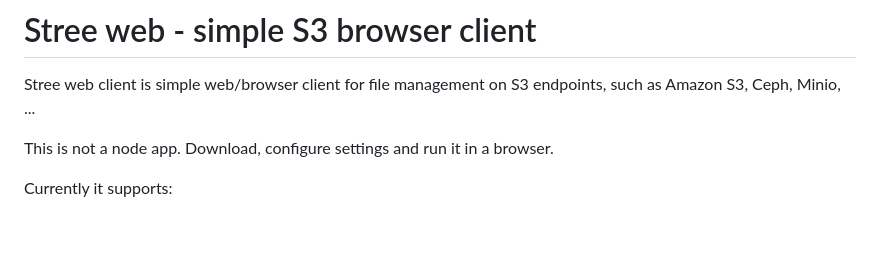
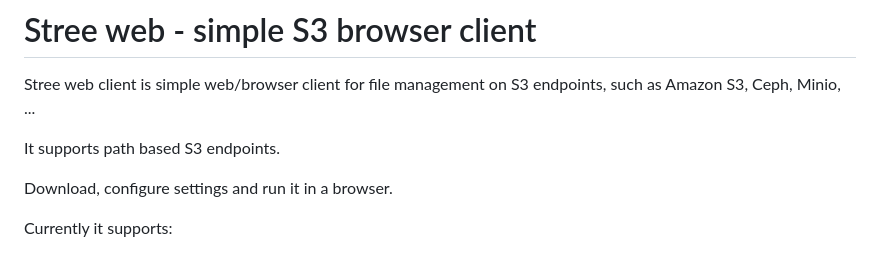
Before and after one commit to rokj/stree-web, a Markdown page: README.md, the part around the change. Drawn GitHub-style; blank space fills up the shorter version.

```diff
--- a/README.md
+++ b/README.md
@@ -1,7 +1,9 @@
 # Stree web - simple S3 browser client
 Stree web client is simple web/browser client for file management on S3 endpoints, such as Amazon S3, Ceph, Minio, ...
 
-This is not a node app. Download, configure settings and run it in a browser.
+It supports path based S3 endpoints.
+
+Download, configure settings and run it in a browser.
 
 Currently it supports:
 - [x] single bucket
```
